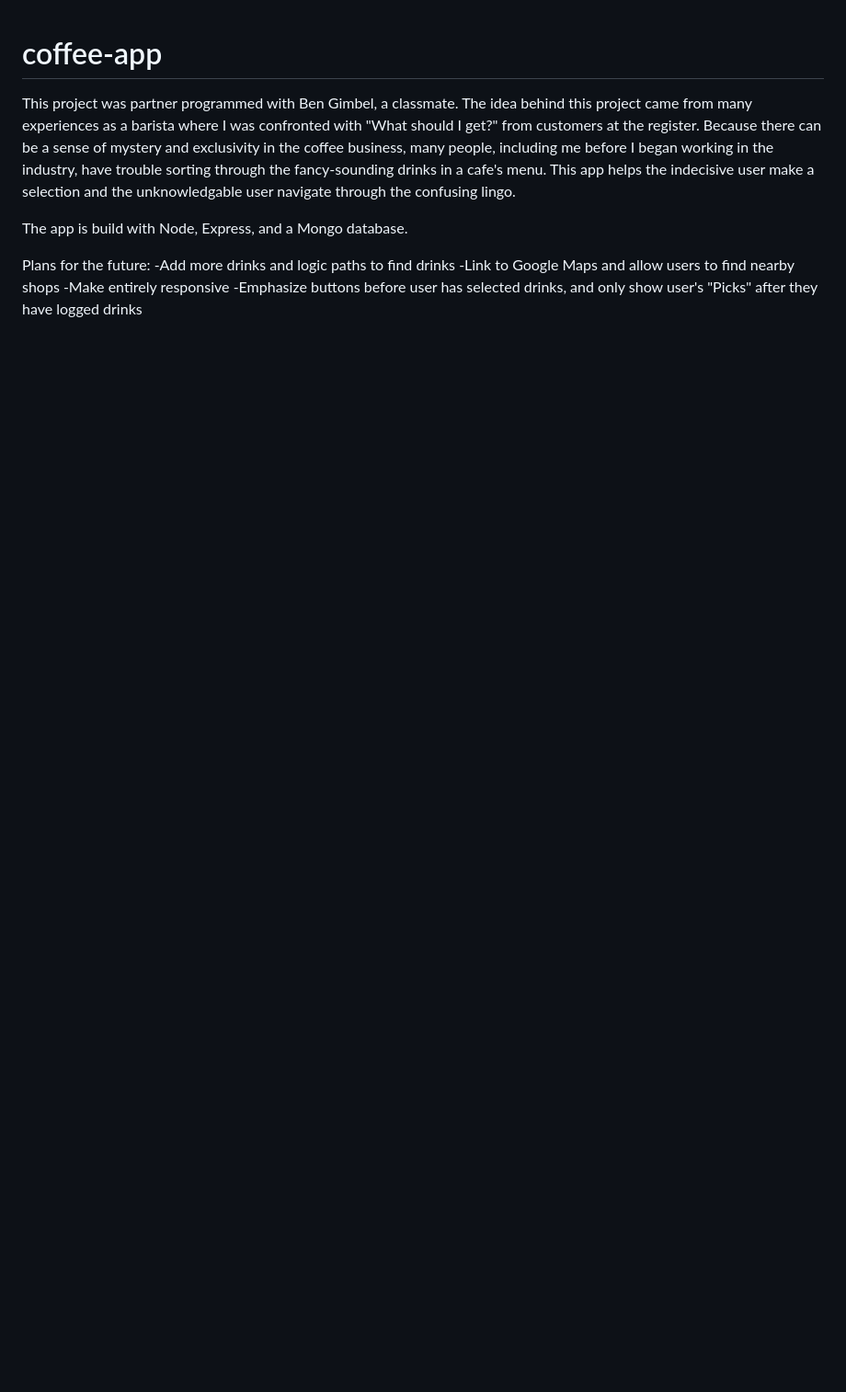
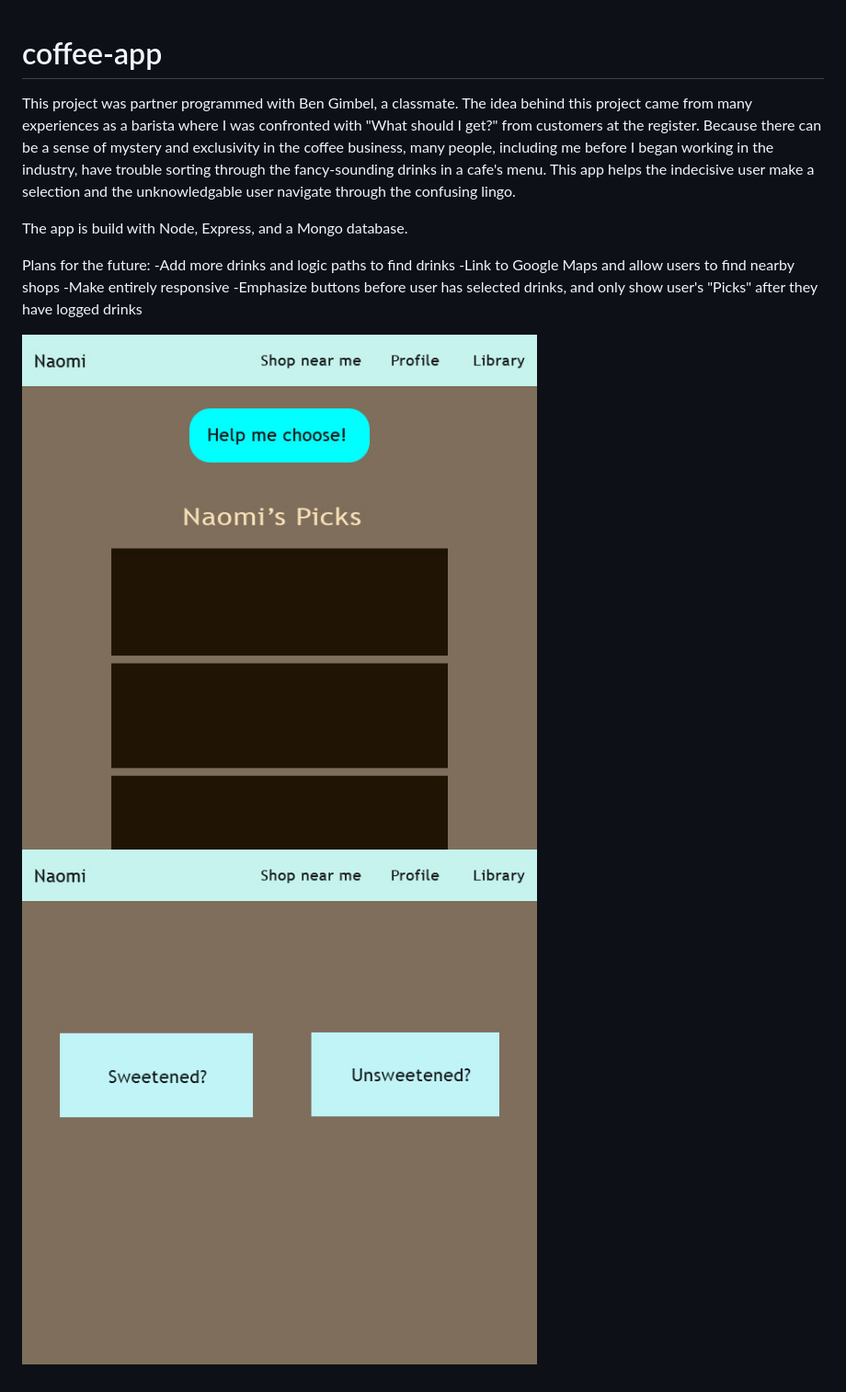
Before and after one commit to ncmine13/coffee-app, a Markdown page: README.md, the part around the change. Shown: that part at 92% size. GitHub-like rendering; pictures changed too: wireframes/Wireframe1.jpg (added), wireframes/coffeeWireframe2.jpg (added); blank space fills up the shorter version.

```diff
--- a/README.md
+++ b/README.md
@@ -8,3 +8,6 @@ Plans for the future:
 -Link to Google Maps and allow users to find nearby shops
 -Make entirely responsive
 -Emphasize buttons before user has selected drinks, and only show user's "Picks" after they have logged drinks
+
+![1](wireframes/Wireframe1.jpg)
+![2](wireframes/coffeeWireframe2.jpg)
```
Also changed, not shown: 14 other files.
